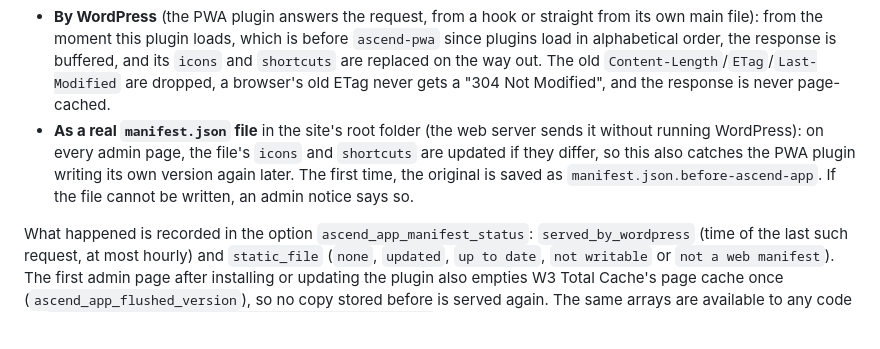
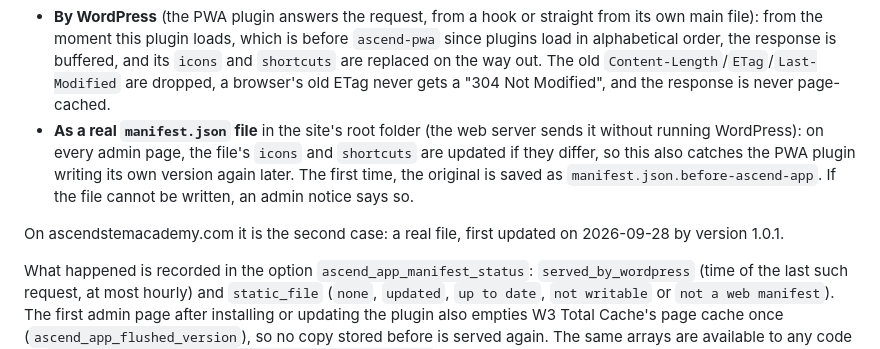
Before and after one commit to Savionw1998/AscendSTEMAcademy, a Markdown page: ascend-app-sessions/README.md, the part around the change. GitHub-like rendering; blank space fills up the shorter version.

Commit message:
Note that the live manifest.json is a static file
Co-Authored-By: Claude Opus 5.5 <noreply@anthropic.com>
Claude-Session: https://claude.ai/code/session_011Qb2icNQxvzLEEWd4C2gqp

```diff
--- a/ascend-app-sessions/README.md
+++ b/ascend-app-sessions/README.md
@@ -97,6 +97,8 @@ the PWA plugin set it:
   the original is saved as `manifest.json.before-ascend-app`. If the file cannot be written, an admin
   notice says so.
 
+On ascendstemacademy.com it is the second case: a real file, first updated on 2026-09-28 by version 1.0.1.
+
 What happened is recorded in the option `ascend_app_manifest_status`: `served_by_wordpress` (time of
 the last such request, at most hourly) and `static_file` (`none`, `updated`, `up to date`,
 `not writable` or `not a web manifest`). The first admin page after installing or updating the plugin
```
